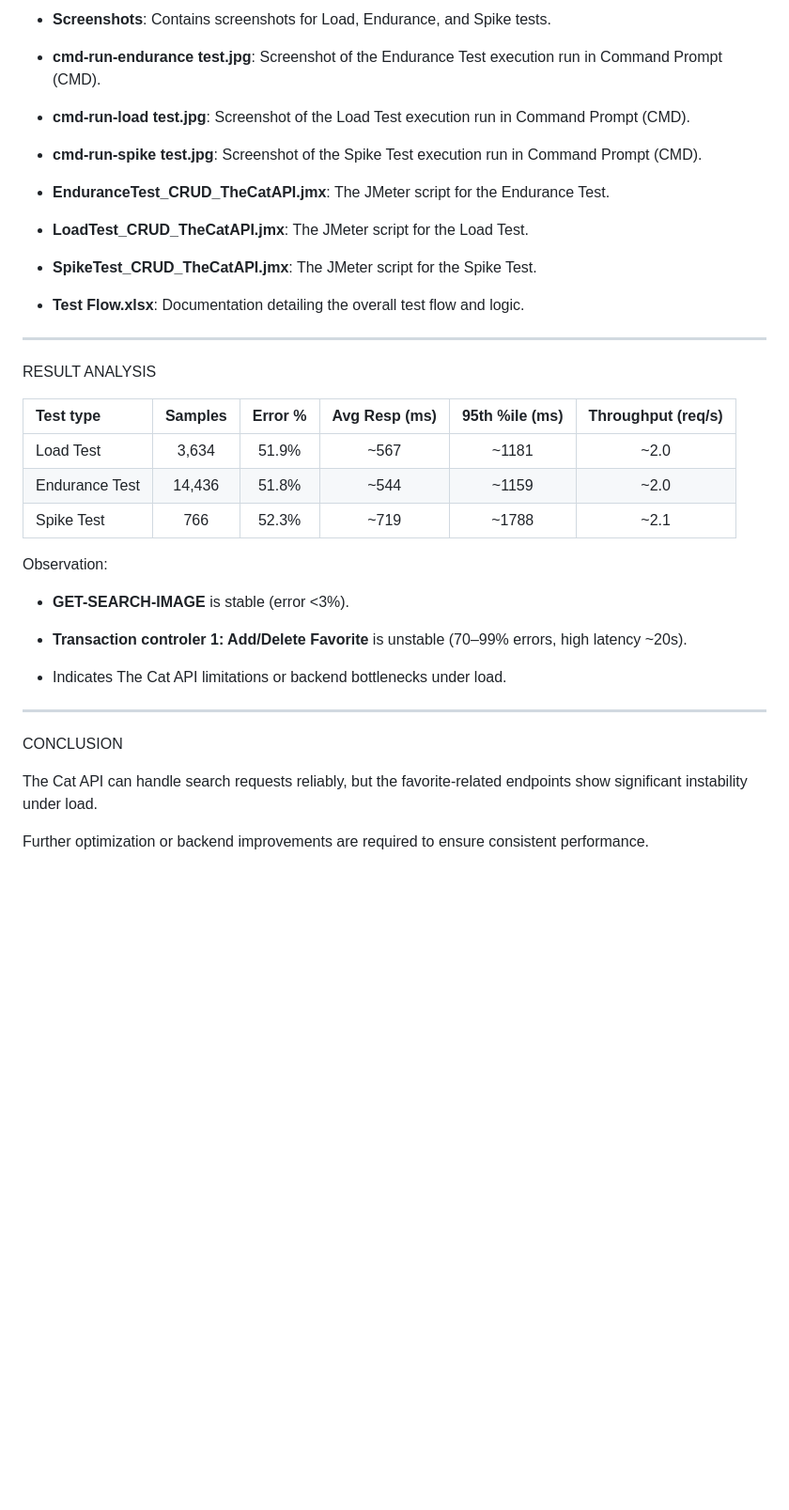
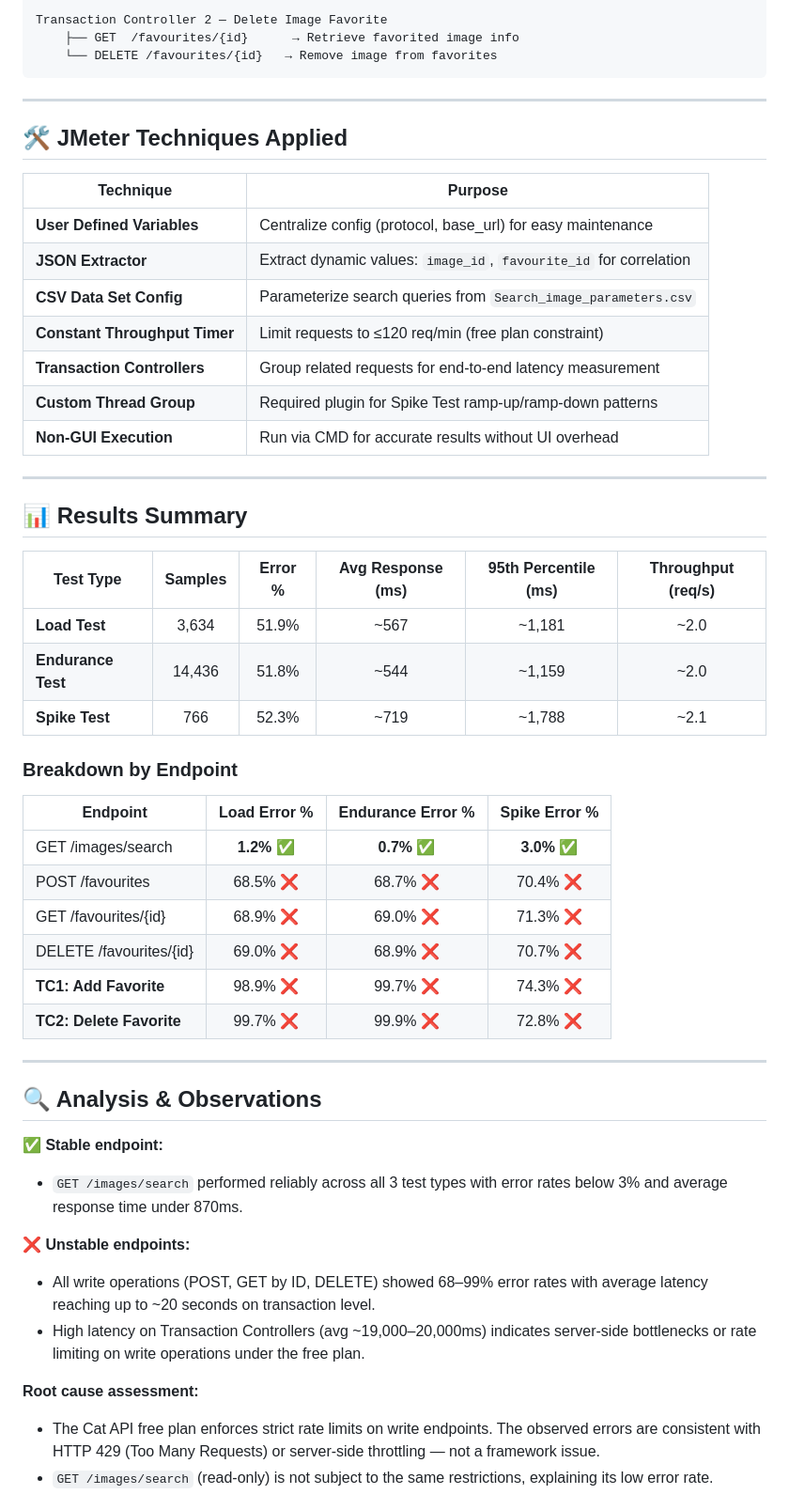
Before and after one commit to TopPhan/Hoang-Dinh---The-Cat-API---Jmeter---Performance-Test, a Markdown page: README.md, the part around one of its changes. Shown at 94% size. Drawn GitHub-style; blank space fills up the shorter version.

````diff
--- a/README.md
+++ b/README.md
@@ -80,40 +58,56 @@ DIRECTORY STRUCTURE
 
-- **Screenshots**: Contains screenshots for Load, Endurance, and Spike tests.
-
-- **cmd-run-endurance test.jpg**: Screenshot of the Endurance Test execution run in Command Prompt (CMD).
-
-- **cmd-run-load test.jpg**: Screenshot of the Load Test execution run in Command Prompt (CMD).
-
-- **cmd-run-spike test.jpg**: Screenshot of the Spike Test execution run in Command Prompt (CMD).
-
-- **EnduranceTest_CRUD_TheCatAPI.jmx**: The JMeter script for the Endurance Test.
-
-- **LoadTest_CRUD_TheCatAPI.jmx**: The JMeter script for the Load Test.
-
-- **SpikeTest_CRUD_TheCatAPI.jmx**: The JMeter script for the Spike Test.
-
-- **Test Flow.xlsx**: Documentation detailing the overall test flow and logic.
+Transaction Controller 2 — Delete Image Favorite
+    ├── GET  /favourites/{id}      → Retrieve favorited image info
+    └── DELETE /favourites/{id}   → Remove image from favorites
+```
 
 ---
-RESULT ANALYSIS
 
-| Test type | Samples | Error % | Avg Resp (ms) | 95th %ile (ms) | Throughput (req/s) |
-| :--- | :---: | :---: | :---: | :---: | :---: |
-| Load Test | 3,634 | 51.9% | ~567 | ~1181 | ~2.0 |
-| Endurance Test | 14,436 | 51.8% | ~544 | ~1159 | ~2.0 |
-| Spike Test | 766 | 52.3% | ~719 | ~1788 | ~2.1 |
+## 🛠️ JMeter Techniques Applied
 
-Observation:
-
-- **GET-SEARCH-IMAGE** is stable (error <3%).
-
-- **Transaction controler 1: Add/Delete Favorite** is unstable (70–99% errors, high latency ~20s).
-
-- Indicates The Cat API limitations or backend bottlenecks under load.
+| Technique | Purpose |
+|---|---|
+| **User Defined Variables** | Centralize config (protocol, base_url) for easy maintenance |
+| **JSON Extractor** | Extract dynamic values: `image_id`, `favourite_id` for correlation |
+| **CSV Data Set Config** | Parameterize search queries from `Search_image_parameters.csv` |
+| **Constant Throughput Timer** | Limit requests to ≤120 req/min (free plan constraint) |
+| **Transaction Controllers** | Group related requests for end-to-end latency measurement |
+| **Custom Thread Group** | Required plugin for Spike Test ramp-up/ramp-down patterns |
+| **Non-GUI Execution** | Run via CMD for accurate results without UI overhead |
 
 ---
-CONCLUSION
 
-The Cat API can handle search requests reliably, but the favorite-related endpoints show significant instability under load.
+## 📊 Results Summary
 
-Further optimization or backend improvements are required to ensure consistent performance.
+| Test Type | Samples | Error % | Avg Response (ms) | 95th Percentile (ms) | Throughput (req/s) |
+|---|:---:|:---:|:---:|:---:|:---:|
+| **Load Test** | 3,634 | 51.9% | ~567 | ~1,181 | ~2.0 |
+| **Endurance Test** | 14,436 | 51.8% | ~544 | ~1,159 | ~2.0 |
+| **Spike Test** | 766 | 52.3% | ~719 | ~1,788 | ~2.1 |
+
+### Breakdown by Endpoint
+
+| Endpoint | Load Error % | Endurance Error % | Spike Error % |
+|---|:---:|:---:|:---:|
+| GET /images/search | **1.2%** ✅ | **0.7%** ✅ | **3.0%** ✅ |
+| POST /favourites | 68.5% ❌ | 68.7% ❌ | 70.4% ❌ |
+| GET /favourites/{id} | 68.9% ❌ | 69.0% ❌ | 71.3% ❌ |
+| DELETE /favourites/{id} | 69.0% ❌ | 68.9% ❌ | 70.7% ❌ |
+| **TC1: Add Favorite** | 98.9% ❌ | 99.7% ❌ | 74.3% ❌ |
+| **TC2: Delete Favorite** | 99.7% ❌ | 99.9% ❌ | 72.8% ❌ |
+
+---
+
+## 🔍 Analysis & Observations
+
+**✅ Stable endpoint:**
+- `GET /images/search` performed reliably across all 3 test types with error rates below 3% and average response time under 870ms.
+
+**❌ Unstable endpoints:**
+- All write operations (POST, GET by ID, DELETE) showed 68–99% error rates with average latency reaching up to ~20 seconds on transaction level.
+- High latency on Transaction Controllers (avg ~19,000–20,000ms) indicates server-side bottlenecks or rate limiting on write operations under the free plan.
+
+**Root cause assessment:**
+- The Cat API free plan enforces strict rate limits on write endpoints. The observed errors are consistent with HTTP 429 (Too Many Requests) or server-side throttling — not a framework issue.
+- `GET /images/search` (read-only) is not subject to the same restrictions, explaining its low error rate.
+
````
Also changed, not shown: other parts of README.md (+107 -56 lines).
